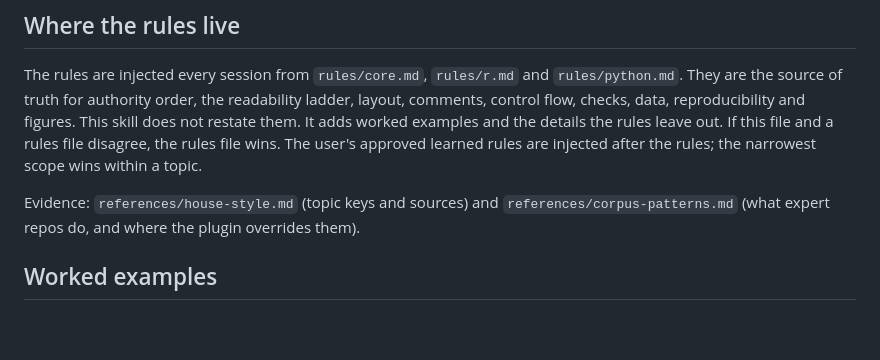
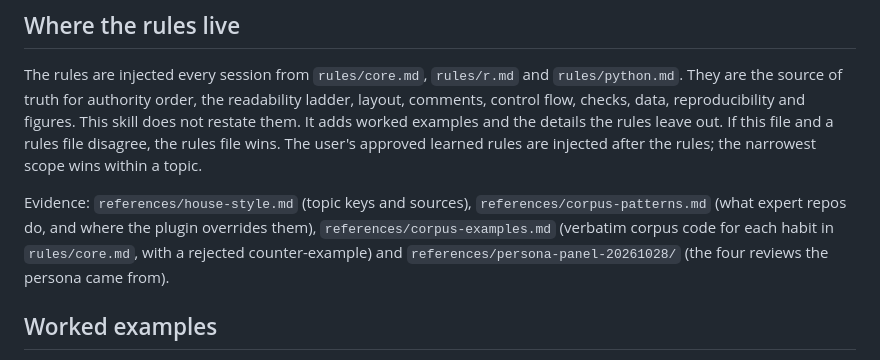
Before and after one commit to mdmanurung/lucid-coder, a Markdown page: skills/lucid-coder/SKILL.md, the part around the change. Rendered like a GitHub page; blank space fills up the shorter version.

Commit message:
docs(skill): corpus-examples.md, verbatim corpus code per persona habit
49 fragments from 13 repos, one R and one Python example and one rejected
counter-example per habit, plus evidence for the five failure facts.

Co-Authored-By: Claude Fable 5.1 <noreply@anthropic.com>
Claude-Session: https://claude.ai/code/session_015acYFQRfxW2KFtDNrhMFgA

```diff
--- a/skills/lucid-coder/SKILL.md
+++ b/skills/lucid-coder/SKILL.md
@@ -33,9 +33,11 @@ examples and the details the rules leave out. If this file and a rules file
 disagree, the rules file wins. The user's approved learned rules are injected
 after the rules; the narrowest scope wins within a topic.
 
-Evidence: `references/house-style.md` (topic keys and sources) and
+Evidence: `references/house-style.md` (topic keys and sources),
 `references/corpus-patterns.md` (what expert repos do, and where the plugin
-overrides them).
+overrides them), `references/corpus-examples.md` (verbatim corpus code for
+each habit in `rules/core.md`, with a rejected counter-example) and
+`references/persona-panel-20261028/` (the four reviews the persona came from).
 
 ## Worked examples
 
```
Also changed, not shown: 1 other file.
